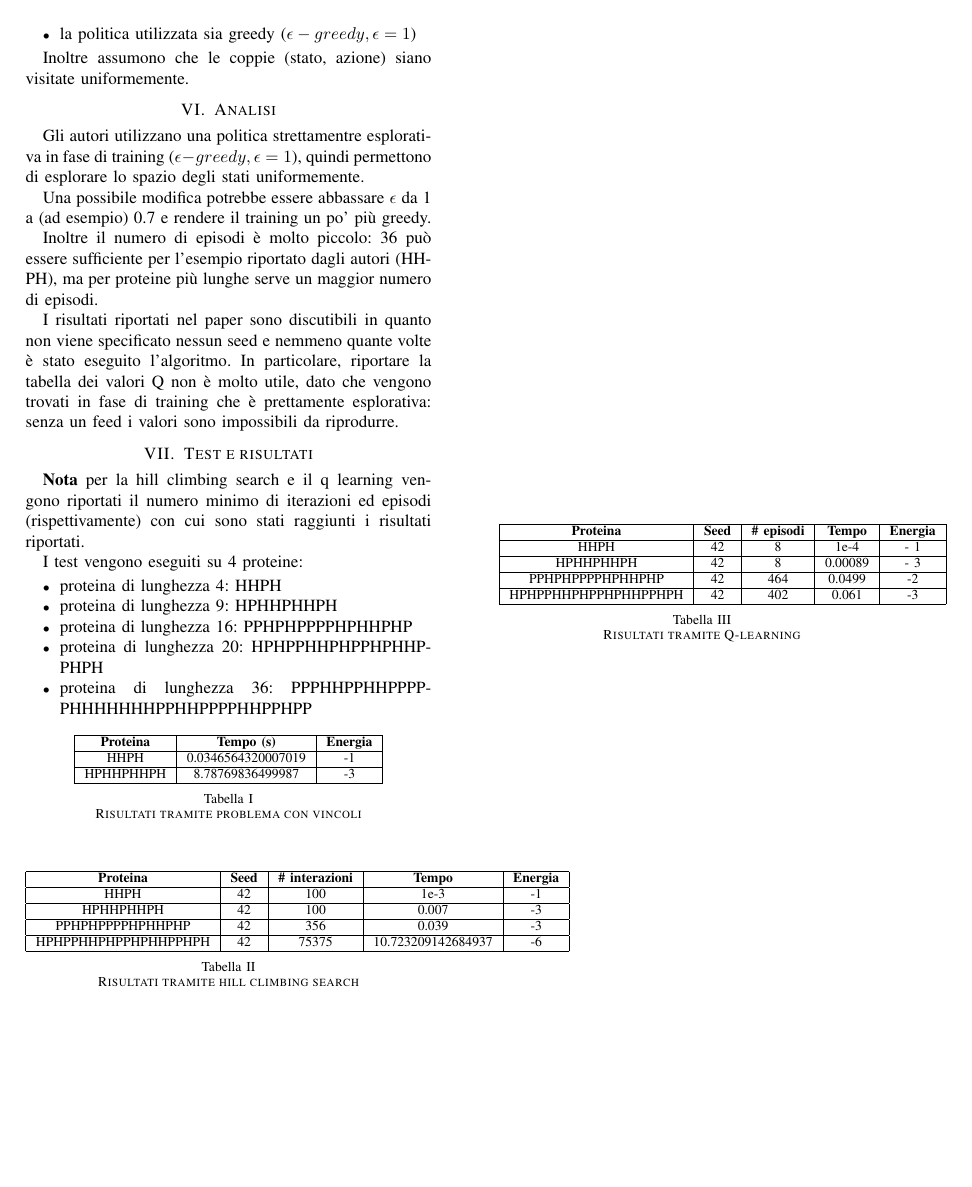
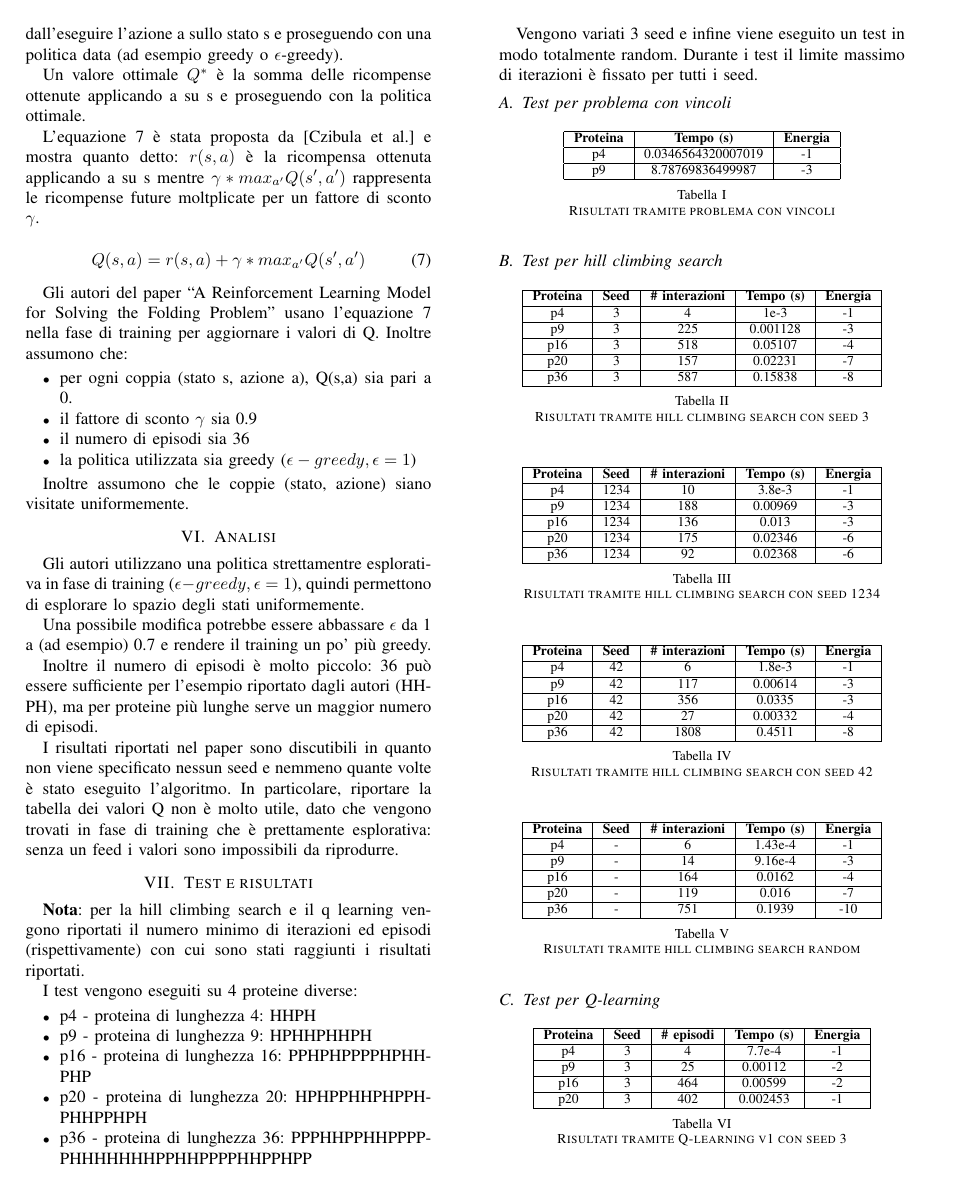
Before and after one commit to EmanueleC/Appunti-intelligenza-artificiale, a LaTeX paper (PFP/paper.tex): page 4 of 4 before the commit and page 4 of 5 after it. Compiled offline with pdfLaTeX.

Commit message:
updated code and paper

```diff
--- a/PFP/paper.tex
+++ b/PFP/paper.tex
@@ -3,6 +3,7 @@
 \usepackage{mathtools}
 \usepackage{amsmath}
 \usepackage{graphicx}
+\usepackage{float}
 \usepackage[italian]{babel}
 
 \setlength{\columnsep}{14mm}
@@ -245,55 +271,107 @@ I risultati riportati nel paper sono discutibili in quanto non viene specificato
 
 \section{Test e risultati}
 
-\textbf{Nota} per la hill climbing search  e il q learning vengono riportati il numero minimo di iterazioni ed episodi (rispettivamente) con cui sono stati raggiunti i risultati riportati.
+\textbf{Nota}: per la hill climbing search  e il q learning vengono riportati il numero minimo di iterazioni ed episodi (rispettivamente) con cui sono stati raggiunti i risultati riportati.
 
-I test vengono eseguiti su 4 proteine:
+I test vengono eseguiti su 4 proteine diverse:
 
 \begin{itemize}
- \item proteina di lunghezza 4: HHPH
- \item proteina di lunghezza 9: HPHHPHHPH
- \item proteina di lunghezza 16: PPHPHPPPPHPHHPHP
- \item proteina di lunghezza 20: HPHPPHHPHPPHPHHPPHPH
- \item proteina di lunghezza 36: PPPHHPPHHPPPPPHHHHHHHPPHHPPPPHHPPHPP
+ \item p4 - proteina di lunghezza 4: HHPH
+ \item p9 - proteina di lunghezza 9: HPHHPHHPH
+ \item p16 - proteina di lunghezza 16: PPHPHPPPPHPHHPHP
+ \item p20 - proteina di lunghezza 20: HPHPPHHPHPPHPHHPPHPH
+ \item p36 - proteina di lunghezza 36: PPPHHPPHHPPPPPHHHHHHHPPHHPPPPHHPPHPP
 \end{itemize}
 
-\begin{table}[h]
+Vengono variati 3 seed e infine viene eseguito un test in modo totalmente random. Durante i test il limite massimo di iterazioni è fissato per tutti i seed.
+
+\subsection{Test per problema con vincoli}
+
+\begin{table}[H]
 \begin{center}
 \begin{tabular}{|c|c|c|}
 \hline
 \textbf{Proteina} & \textbf{Tempo (s)} & \textbf{Energia} \\ \hline
-HHPH & 0.0346564320007019 & -1 \\ \hline
-HPHHPHHPH & 8.78769836499987 & -3 \\ \hline
+p4 & 0.0346564320007019 & -1 \\ \hline
+p9 & 8.78769836499987 & -3 \\ \hline
 \end{tabular}
 \end{center}
 \caption{Risultati tramite problema con vincoli}
 \end{table}
 
-\begin{table}[h]
+\subsection{Test per hill climbing search}
+
+\begin{table}[H]
 \begin{center}
 \begin{tabular}{|c|c|c|c|c|}
 \hline
-\textbf{Proteina} & \textbf{Seed} & \textbf{\# interazioni} & \textbf{Tempo} & \textbf{Energia} \\ \hline
-HHPH & 42 & 100 & 1e-3 & -1 \\ \hline
-HPHHPHHPH & 42 & 100 & 0.007 & -3 \\ \hline
-PPHPHPPPPHPHHPHP & 42 & 356 & 0.039 & -3 \\ \hline
-HPHPPHHPHPPHPHHPPHPH & 42 & 75375 & 10.723209142684937 & -6 \\ \hline
+\textbf{Proteina} & \textbf{Seed} & \textbf{\# interazioni} & \textbf{Tempo (s)} & \textbf{Energia} \\ \hline
+p4 & 3 & 4 & 1e-3 & -1 \\ \hline
+p9 & 3 & 225 & 0.001128 & -3 \\ \hline
+p16 & 3 & 518 & 0.05107 & -4 \\ \hline
+p20 & 3 & 157 & 0.02231 & -7 \\ \hline
+p36 & 3 & 587 & 0.15838 & -8 \\ \hline
 \end{tabular}
 \end{center}
-\caption{Risultati tramite hill climbing search}
+\caption{Risultati tramite hill climbing search con seed 3}
 \end{table}
 
-\begin{table}[h]
+\begin{table}[H]
 \begin{center}
 \begin{tabular}{|c|c|c|c|c|}
 \hline
-\textbf{Proteina} & \textbf{Seed} & \textbf{\# episodi} & \textbf{Tempo} & \textbf{Energia} \\ \hline
-HHPH & 42 & 8 & 1e-4 & - 1 \\ \hline
-HPHHPHHPH & 42 & 8 & 0.00089 & - 3 \\ \hline
-PPHPHPPPPHPHHPHP & 42 & 464 & 0.0499 & -2 \\ \hline
-HPHPPHHPHPPHPHHPPHPH & 42 & 402 & 0.061 & -3 \\ \hline
+\textbf{Proteina} & \textbf{Seed} & \textbf{\# interazioni} & \textbf{Tempo (s)} & \textbf{Energia} \\ \hline
+p4 & 1234 & 10 & 3.8e-3 & -1 \\ \hline
+p9 & 1234 & 188 & 0.00969 & -3 \\ \hline
+p16 & 1234 & 136 & 0.013 & -3 \\ \hline
+p20 & 1234 & 175 & 0.02346 & -6 \\ \hline
+p36 & 1234 & 92 & 0.02368 & -6 \\ \hline
 \end{tabular}
 \end{center}
-\caption{Risultati tramite Q-learning}
+\caption{Risultati tramite hill climbing search con seed 1234}
 \end{table}
 
+\begin{table}[H]
+\begin{center}
+\begin{tabular}{|c|c|c|c|c|}
+\hline
+\textbf{Proteina} & \textbf{Seed} & \textbf{\# interazioni} & \textbf{Tempo (s)} & \textbf{Energia} \\ \hline
+p4 & 42 & 6 & 1.8e-3 & -1 \\ \hline
+p9 & 42 & 117 & 0.00614 & -3 \\ \hline
+p16 & 42 & 356 & 0.0335 & -3 \\ \hline
+p20 & 42 & 27 & 0.00332 & -4 \\ \hline
+p36 & 42 & 1808 & 0.4511 & -8 \\ \hline
+\end{tabular}
+\end{center}
+\caption{Risultati tramite hill climbing search con seed 42}
+\end{table}
+
+\begin{table}[H]
+\begin{center}
+\begin{tabular}{|c|c|c|c|c|}
+\hline
+\textbf{Proteina} & \textbf{Seed} & \textbf{\# interazioni} & \textbf{Tempo (s)} & \textbf{Energia} \\ \hline
+p4 & - & 6 & 1.43e-4 & -1 \\ \hline
+p9 & - & 14 & 9.16e-4 & -3 \\ \hline
+p16 & - & 164 & 0.0162 & -4 \\ \hline
+p20 & - & 119 & 0.016 & -7 \\ \hline
+p36 & - & 751 & 0.1939 & -10 \\ \hline
+\end{tabular}
+\end{center}
+\caption{Risultati tramite hill climbing search random}
+\end{table}
+
+\subsection{Test per Q-learning}
+
+\begin{table}[H]
+\begin{center}
+\begin{tabular}{|c|c|c|c|c|}
+\hline
+\textbf{Proteina} & \textbf{Seed} & \textbf{\# episodi} & \textbf{Tempo (s)} & \textbf{Energia} \\ \hline
+p4 & 3 & 4 & 7.7e-4 & -1 \\ \hline
+p9 & 3 & 25 & 0.00112 & -2 \\ \hline
+p16 & 3 & 464 & 0.00599 & -2 \\ \hline
+p20 & 3 & 402 & 0.002453 & -1 \\ \hline
+\end{tabular}
+\end{center}
+\caption{Risultati tramite Q-learning v1 con seed 3}
@@ -299,0 +392 @@ HPHPPHHPHPPHPHHPPHPH & 42 & 402 & 0.061 & -3 \\ \hline
+\end{table}
```
Also changed, not shown: PFP/code/constraints.py (+20 -1 lines), PFP/code/pfp.py (+5 -6 lines), PFP/code/rlpfp.py (+8 -7 lines), PFP/code/test.py (+43 -12 lines), PFP/paper.tex (95 more changed lines).
